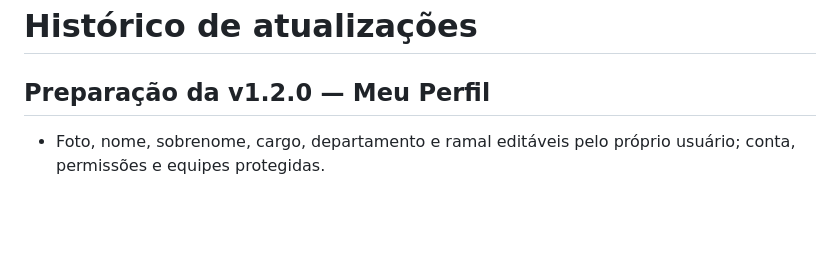
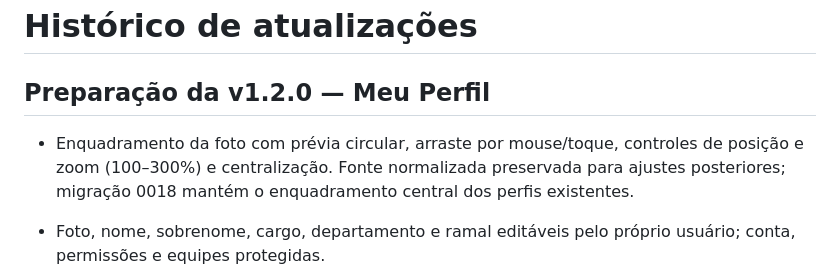
Before and after one commit to sonmook/portal-chamados, a Markdown page: CHANGELOG.md, the part around the change. Drawn GitHub-style; blank space fills up the shorter version.

```diff
--- a/CHANGELOG.md
+++ b/CHANGELOG.md
@@ -1,6 +1,8 @@
 # Histórico de atualizações
 
 ## Preparação da v1.2.0 — Meu Perfil
+
+- Enquadramento da foto com prévia circular, arraste por mouse/toque, controles de posição e zoom (100–300%) e centralização. Fonte normalizada preservada para ajustes posteriores; migração 0018 mantém o enquadramento central dos perfis existentes.
 
 - Foto, nome, sobrenome, cargo, departamento e ramal editáveis pelo próprio usuário; conta, permissões e equipes protegidas.
 - Fotos normalizadas em PNG sem metadados, com limites de tamanho/dimensões e acesso autenticado; avatar no cabeçalho e nas mensagens, com iniciais como fallback.
```
Also changed, not shown: README.md (+1 -1 lines), docs/perfis.md (+8 -0 lines), docs/imagens/meu-perfil.png, 13 other files.
